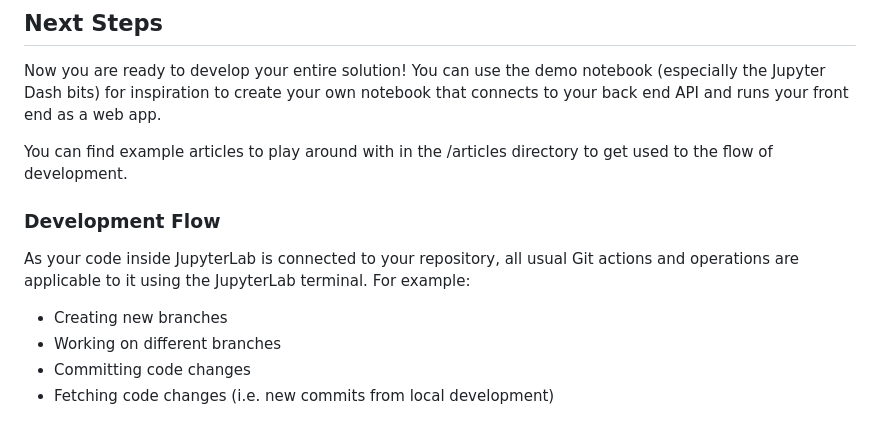
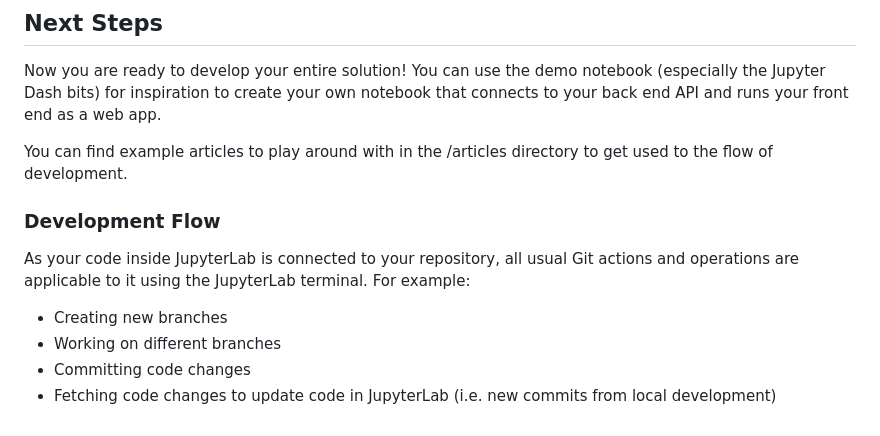
Before and after one commit to was111607/sample-gcp-nlp-flask, a Markdown page: frontend_notebook/README.md, the part around the change. Drawn GitHub-style.

Commit message:
Added more dev flow info

```diff
--- a/frontend_notebook/README.md
+++ b/frontend_notebook/README.md
@@ -67,10 +67,11 @@ Now you are ready to develop your entire solution! You can use the demo notebook
 
 You can find example articles to play around with in the /articles directory to get used to the flow of development.
 
+
 ### Development Flow
 As your code inside JupyterLab is connected to your repository, all usual Git actions and operations are applicable to it using the JupyterLab terminal. For example:
 
 * Creating new branches
 * Working on different branches
 * Committing code changes
-* Fetching code changes (i.e. new commits from local development)
+* Fetching code changes to update code in JupyterLab (i.e. new commits from local development)
```
